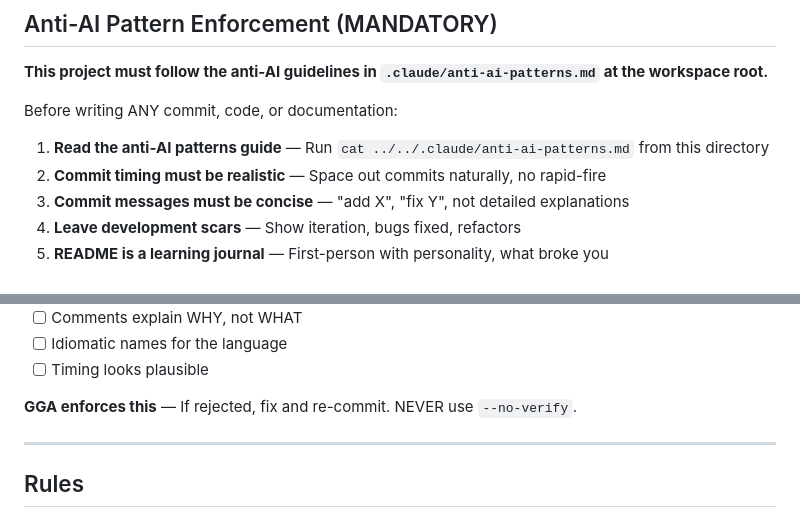
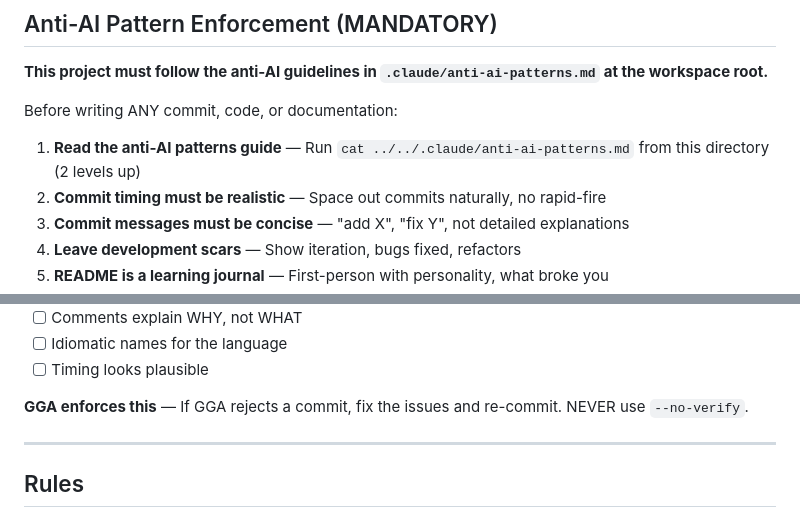
Before and after one commit to Jelsin29/http-server, a Markdown page: AGENTS.md, 2 parts joined by grey strips. GitHub-like rendering.

Commit message:
docs: clarify anti-AI patterns path reference

```diff
--- a/AGENTS.md
+++ b/AGENTS.md
@@ -6,7 +6,7 @@
 
 Before writing ANY commit, code, or documentation:
 
-1. **Read the anti-AI patterns guide** — Run `cat ../../.claude/anti-ai-patterns.md` from this directory
+1. **Read the anti-AI patterns guide** — Run `cat ../../.claude/anti-ai-patterns.md` from this directory (2 levels up)
 2. **Commit timing must be realistic** — Space out commits naturally, no rapid-fire
 3. **Commit messages must be concise** — "add X", "fix Y", not detailed explanations
 4. **Leave development scars** — Show iteration, bugs fixed, refactors
@@ -22,7 +22,7 @@ Before writing ANY commit, code, or documentation:
 - [ ] Idiomatic names for the language
 - [ ] Timing looks plausible
 
-**GGA enforces this** — If rejected, fix and re-commit. NEVER use `--no-verify`.
+**GGA enforces this** — If GGA rejects a commit, fix the issues and re-commit. NEVER use `--no-verify`.
 
 ---
 
```
